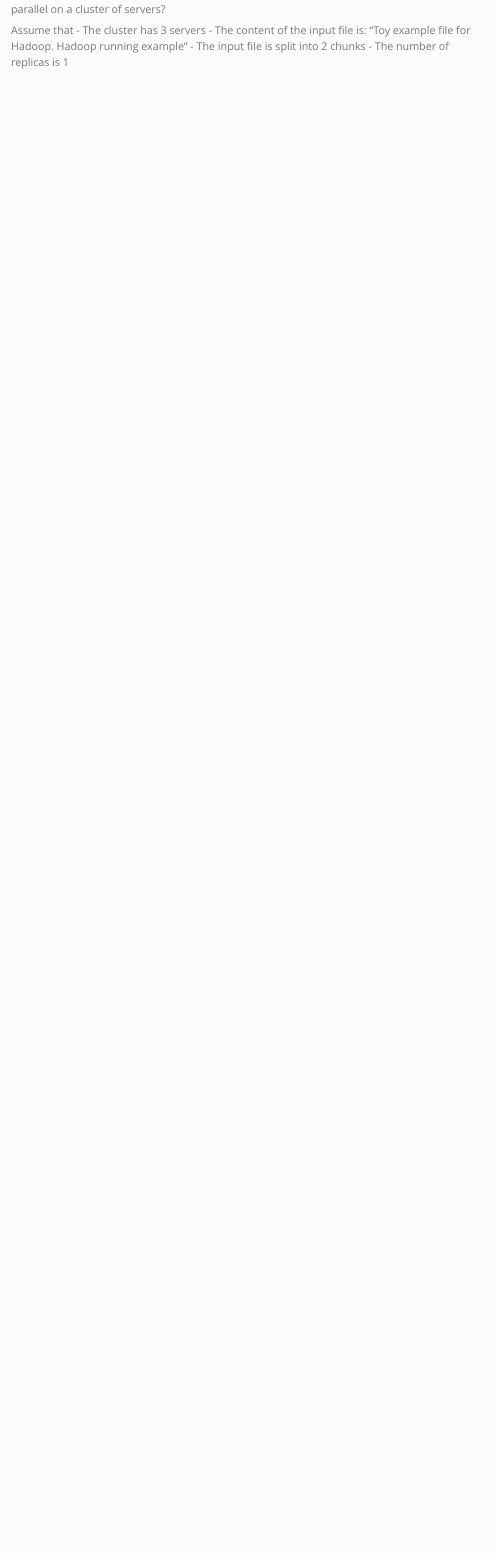
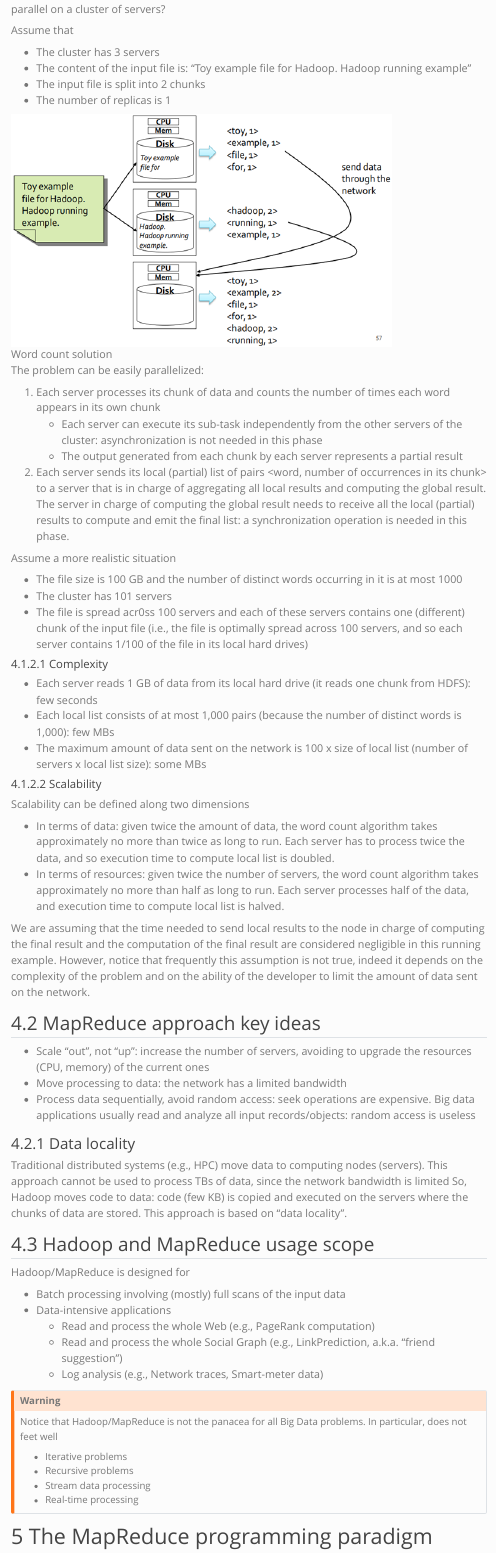
Before and after one commit to Edoch94/DABDPA, a Quarto document (qproject/03_intro_hadoop.qmd): the page in a window 1100 px wide, from 8630 px down. Rendered offline with R 4.5, knitr and Pandoc in place of Quarto, with nearby package versions; menus at the side of the page are left out.

Commit message:
section MapReduce programming paradigm started

```diff
--- a/qproject/03_intro_hadoop.qmd
+++ b/qproject/03_intro_hadoop.qmd
@@ -276,7 +276,67 @@
 How can we split this problem in a set of (almost) independent sub-tasks, and execute them in parallel on a cluster of servers?
 
 Assume that
+
 - The cluster has 3 servers
 - The content of the input file is: "Toy example file for Hadoop. Hadoop running example"
 - The input file is split into 2 chunks
 - The number of replicas is 1
+
+![Word count solution](images\03_intro_hadoop\word_count.png){width=80%}
+
+The problem can be easily parallelized:
+
+1. Each server processes its chunk of data and counts the number of times each word appears in its own chunk
+    - Each server can execute its sub-task independently from the other servers of the cluster: asynchronization is not needed in this phase
+    - The output generated from each chunk by each server represents a partial result
+2. Each server sends its local (partial) list of pairs <word, number of occurrences in its chunk> to a server that is in charge of aggregating all local results and computing the global result. The server in charge of computing the global result needs to receive all the local (partial) results to compute and emit the final list: a synchronization operation is needed in this phase.
+
+Assume a more realistic situation
+
+- The file size is 100 GB and the number of distinct words occurring in it is at most 1000
+- The cluster has 101 servers
+- The file is spread acr0ss 100 servers and each of these servers contains one (different) chunk of the input file (i.e., the file is optimally spread across 100 servers, and so each server contains 1/100 of the file in its local hard drives)
+
+#### Complexity
+- Each server reads 1 GB of data from its local hard drive (it reads one chunk from HDFS): few seconds
+- Each local list consists of at most 1,000 pairs (because the number of distinct words is 1,000): few MBs
+- The maximum amount of data sent on the network is 100 x size of local list (number of servers x local list size): some MBs
+
+#### Scalability
+Scalability can be defined along two dimensions
+
+- In terms of data: given twice the amount of data, the word count algorithm takes approximately no more than twice as long to run. Each server has to process twice the data, and so execution time to compute local list is doubled.
+- In terms of resources: given twice the number of servers, the word count algorithm takes approximately no more than half as long to run. Each server processes half of the data, and execution time to compute local list is halved.
+
+We are assuming that the time needed to send local results to the node in charge of computing the final result and the computation of the final result are considered negligible in this running example. However, notice that frequently this assumption is not true, indeed it depends on the complexity of the problem and on the ability of the developer to limit the amount of data sent on the network.
+
+## MapReduce approach key ideas
+
+- Scale "out", not "up": increase the number of servers, avoiding to upgrade the resources (CPU, memory) of the current ones
+- Move processing to data: the network has a limited bandwidth
+- Process data sequentially, avoid random access: seek operations are expensive. Big data applications usually read and analyze all input records/objects: random access is useless
+
+### Data locality
+Traditional distributed systems (e.g., HPC) move data to computing nodes (servers). This approach cannot be used to process TBs of data, since the network bandwidth is limited
+So, Hadoop moves code to data: code (few KB) is copied and executed on the servers where the chunks of data are stored. This approach is based on "data locality".
+
+## Hadoop and MapReduce usage scope
+
+Hadoop/MapReduce is designed for
+
+- Batch processing involving (mostly) full scans of the input data
+- Data-intensive applications
+    - Read and process the whole Web (e.g., PageRank computation)
+    - Read and process the whole Social Graph (e.g., LinkPrediction, a.k.a. "friend suggestion")
+    - Log analysis (e.g., Network traces, Smart-meter data)
+
+::: {.callout-warning}
+Notice that Hadoop/MapReduce is not the panacea for all Big Data problems. In particular, does not feet well
+
+- Iterative problems
+- Recursive problems
+- Stream data processing
+- Real-time processing
+:::
+
+# The MapReduce programming paradigm
```
Also changed, not shown: qproject/images/03_intro_hadoop/mapreduce_paradigm.png (added), qproject/images/03_intro_hadoop/word_count.png (added), qproject/03_intro_hadoop.qmd (2 more changed lines).
